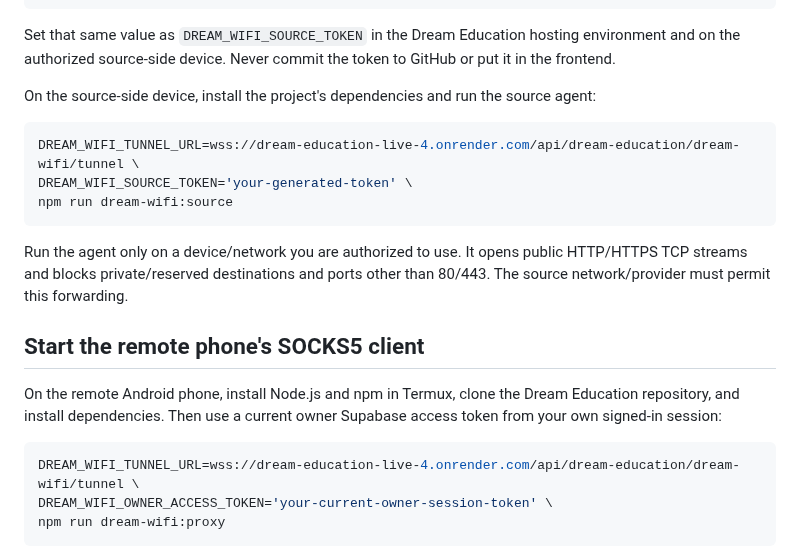
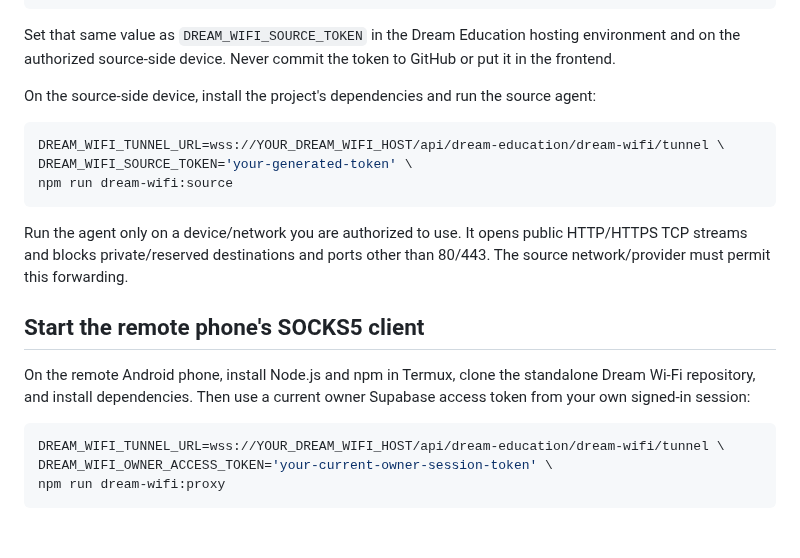
Before and after one commit to mjnr0477/dream-wifi-live, a Markdown page: docs/dream-wifi-tunnel-control-plane.md, the part around the change. GitHub-like rendering; blank space fills up the shorter version.

Commit message:
Point tunnel setup docs at standalone Dream Wi-Fi host

````diff
--- a/docs/dream-wifi-tunnel-control-plane.md
+++ b/docs/dream-wifi-tunnel-control-plane.md
@@ -22,7 +22,7 @@ Set that same value as `DREAM_WIFI_SOURCE_TOKEN` in the Dream Education hosting
 On the source-side device, install the project's dependencies and run the source agent:
 
 ```sh
-DREAM_WIFI_TUNNEL_URL=wss://dream-education-live-4.onrender.com/api/dream-education/dream-wifi/tunnel \
+DREAM_WIFI_TUNNEL_URL=wss://YOUR_DREAM_WIFI_HOST/api/dream-education/dream-wifi/tunnel \
 DREAM_WIFI_SOURCE_TOKEN='your-generated-token' \
 npm run dream-wifi:source
 ```
@@ -31,10 +31,10 @@ Run the agent only on a device/network you are authorized to use. It opens publi
 
 ## Start the remote phone's SOCKS5 client
 
-On the remote Android phone, install Node.js and npm in Termux, clone the Dream Education repository, and install dependencies. Then use a current owner Supabase access token from your own signed-in session:
+On the remote Android phone, install Node.js and npm in Termux, clone the standalone Dream Wi-Fi repository, and install dependencies. Then use a current owner Supabase access token from your own signed-in session:
 
 ```sh
-DREAM_WIFI_TUNNEL_URL=wss://dream-education-live-4.onrender.com/api/dream-education/dream-wifi/tunnel \
+DREAM_WIFI_TUNNEL_URL=wss://YOUR_DREAM_WIFI_HOST/api/dream-education/dream-wifi/tunnel \
 DREAM_WIFI_OWNER_ACCESS_TOKEN='your-current-owner-session-token' \
 npm run dream-wifi:proxy
 ```
````
